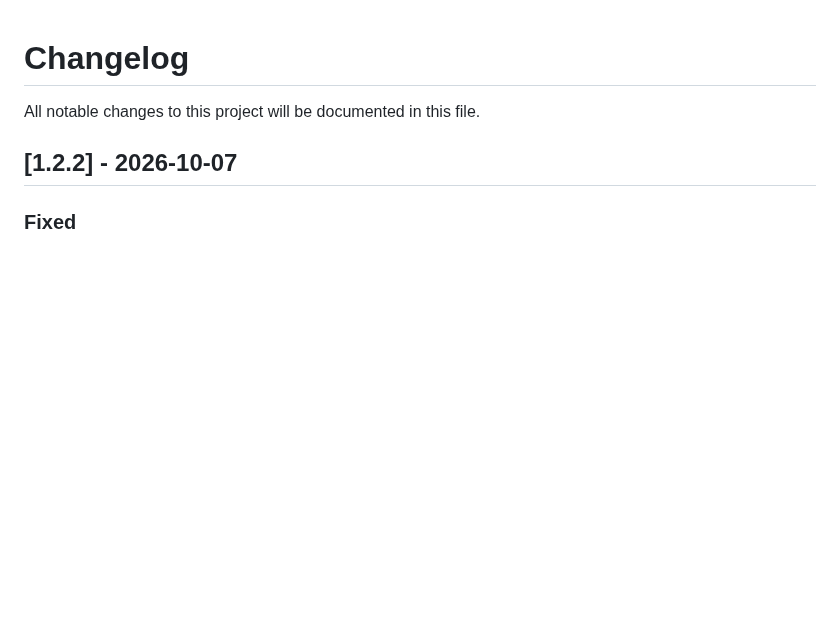
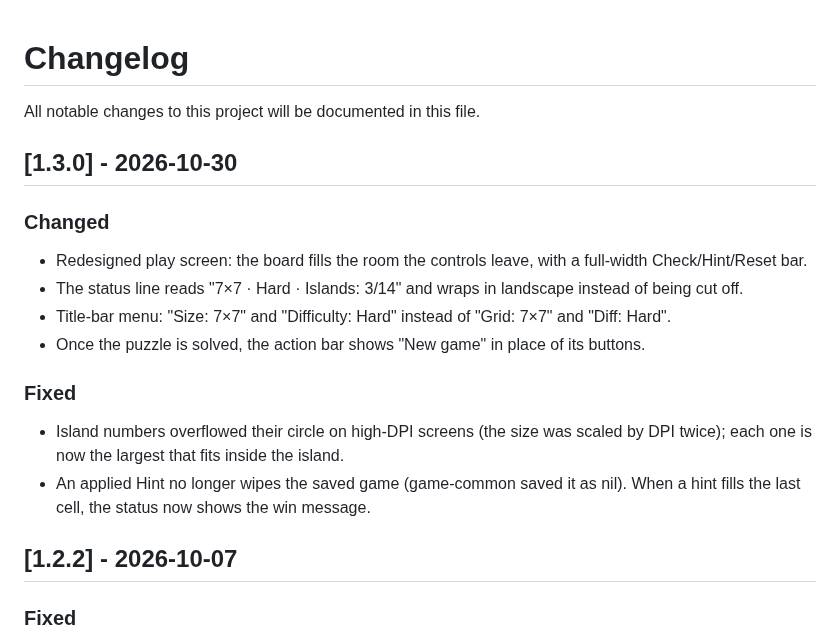
Before and after one commit to t2ym5u/bridges.koplugin, a Markdown page: CHANGELOG.md, the part around the change. Rendered like a GitHub page; blank space fills up the shorter version.

Commit message:
release: 1.3.0 -- redesigned screen, harmonised menu, New game at round end
Screen redesign (full-width action bar, unified pad, status line, larger
board), harmonised title-bar menu, and a "New game" button once the round
is over. See CHANGELOG.md.

Co-Authored-By: Claude Opus 5.5 <noreply@anthropic.com>

```diff
--- a/CHANGELOG.md
+++ b/CHANGELOG.md
@@ -1,6 +1,25 @@
 # Changelog
 
 All notable changes to this project will be documented in this file.
+
+## [1.3.0] - 2026-10-30
+
+### Changed
+- Redesigned play screen: the board fills the room the controls leave, with a
+  full-width Check/Hint/Reset bar.
+- The status line reads "7×7 · Hard · Islands: 3/14" and wraps in landscape
+  instead of being cut off.
+- Title-bar menu: "Size: 7×7" and "Difficulty: Hard" instead of "Grid: 7×7"
+  and "Diff: Hard".
+- Once the puzzle is solved, the action bar shows "New game" in place of its
+  buttons.
+
+### Fixed
+- Island numbers overflowed their circle on high-DPI screens (the size was
+  scaled by DPI twice); each one is now the largest that fits inside the
+  island.
+- An applied Hint no longer wipes the saved game (game-common saved it as
+  nil). When a hint fills the last cell, the status now shows the win message.
 
 ## [1.2.2] - 2026-10-07
 
```
Also changed, not shown: README.md (+1 -1 lines), images/bridges.png, 4 other files.
